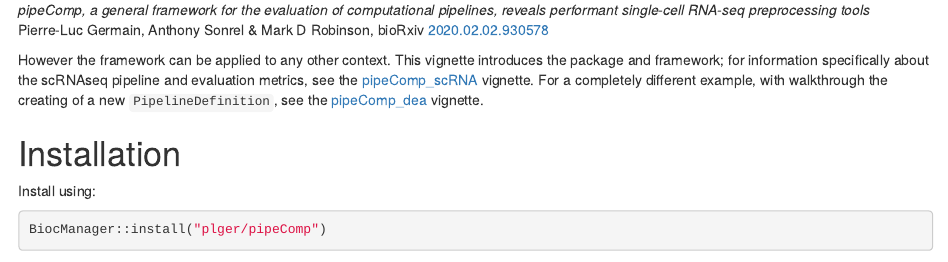
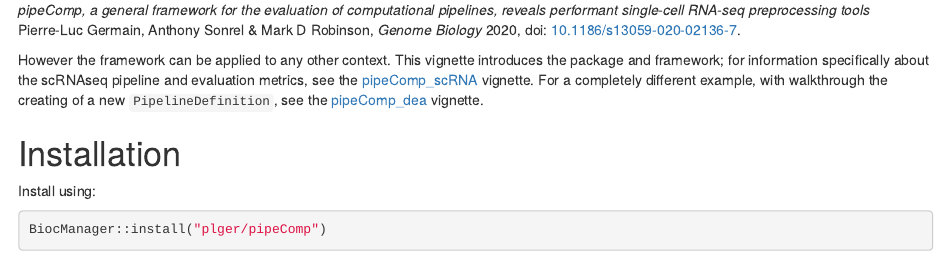
Before and after one commit to plger/pipeComp, an R Markdown document (vignettes/pipeComp.Rmd): the page in a window 1100 px wide, from 290 px down. Rendered offline with R 4.5, knitr and Pandoc, with nearby package versions; drawn as R Markdown's standard HTML page in place of the format the file asks for; some code elsewhere in the file could not run offline.

Commit message:
Update pipeComp.Rmd

```diff
--- a/vignettes/pipeComp.Rmd
+++ b/vignettes/pipeComp.Rmd
@@ -23,8 +23,7 @@ library(BiocStyle)
 `r Rpackage("pipeComp")` is a simple framework to facilitate the comparison of pipelines involving various steps and parameters. It was initially developed to benchmark single-cell RNA sequencing (scRNAseq) pipelines:
 
 _pipeComp, a general framework for the evaluation of computational pipelines, reveals performant single-cell RNA-seq preprocessing tools_<br/>
-Pierre-Luc Germain, Anthony Sonrel & Mark D Robinson,
-bioRxiv [2020.02.02.930578](https://doi.org/10.1101/2020.02.02.930578)
+Pierre-Luc Germain, Anthony Sonrel & Mark D Robinson, _Genome Biology_ 2020, doi: [10.1186/s13059-020-02136-7](https://doi.org/10.1186/s13059-020-02136-7).
 
 However the framework can be applied to any other context. This vignette introduces the package and framework; for information specifically about the scRNAseq pipeline and evaluation metrics, see the [pipeComp_scRNA](pipeComp_scRNA.html) vignette. For a completely different example, with walkthrough the creating of a new `PipelineDefinition`, see the [pipeComp_dea](pipeComp_dea.html) vignette.
 
```
